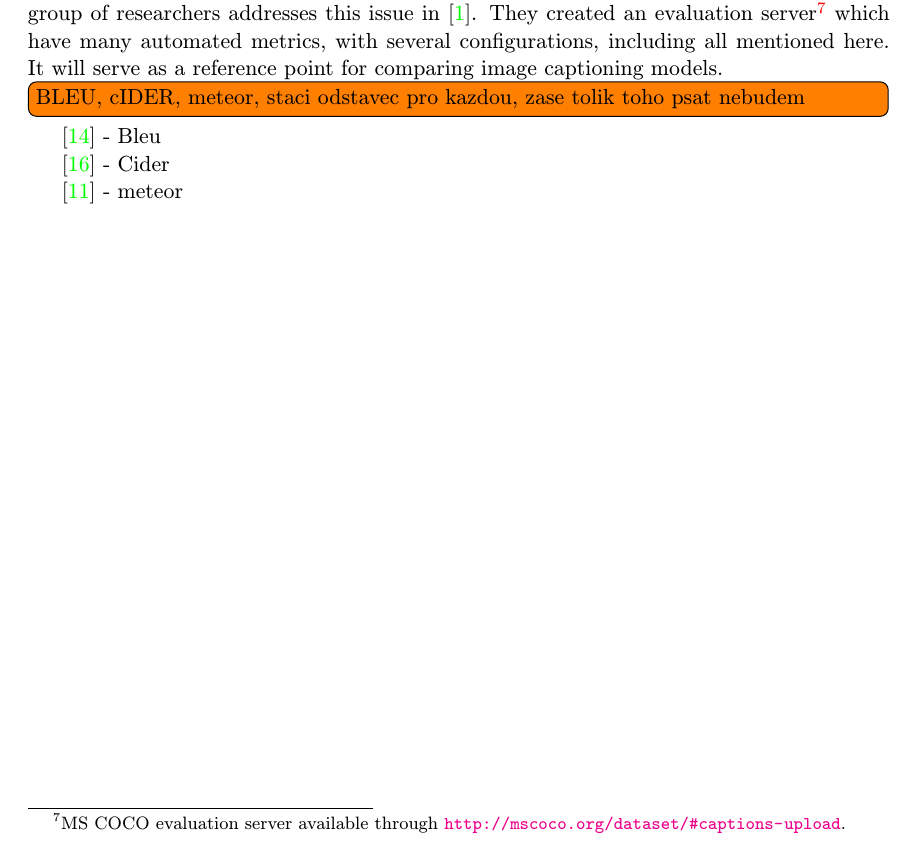
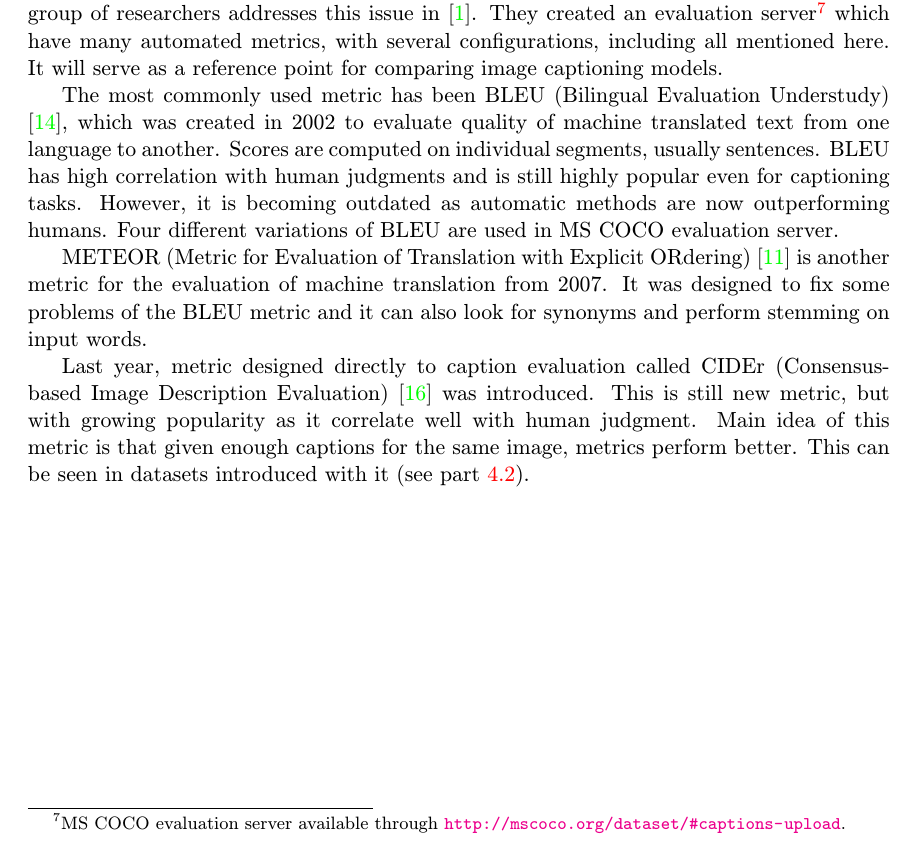
Before and after one commit to kvitajakub/MasterThesis, a LaTeX thesis (diplomka.tex, which reads obsah.tex): part of page 15 of 19, cut so that both start at the same text. Compiled offline with pdfLaTeX.

Commit message:
evaluation finished

```diff
--- a/obsah.tex
+++ b/obsah.tex
@@ -216,13 +216,11 @@ Recent progress in fields like machine translation, which are very similar to im
 
 Assuming that one has access to human generated captions, which is ground truth in our case, completely automated metrics exists. Even though all of them compute how alike are generated to human descriptions, different approaches are used. One metric can use several different settings with slight changes in the algorithm. This raises the question, how can we compare results of different works, despite using the \textquoteleft same\textquoteright \ evaluation method. Microsoft group of researchers addresses this issue in \cite{DBLP:journals/corr/ChenFLVGDZ15}. They created an evaluation server\footnote{MS COCO evaluation server available through \url{http://mscoco.org/dataset/\#captions-upload}.} which have many automated metrics, with several configurations, including all mentioned here. It will serve as a reference point for comparing image captioning models.
 
-	\todo[inline]{BLEU, cIDER, meteor, staci odstavec pro kazdou, zase tolik toho psat nebudem}
+The most commonly used metric has been BLEU (Bilingual Evaluation Understudy) \cite{Papineni:2002:BMA:1073083.1073135}, which was created in 2002 to evaluate quality of machine translated text from one language to another. Scores are computed on individual segments, usually sentences. BLEU has high correlation with human judgments and is still highly popular even for captioning tasks. However, it is becoming outdated as automatic methods are now outperforming humans. Four different variations of BLEU are used in MS COCO evaluation server.
 
-		\cite{Papineni:2002:BMA:1073083.1073135} - Bleu
+METEOR (Metric for Evaluation of Translation with Explicit ORdering) \cite{Lavie:2007:MAM:1626355.1626389} is another metric for the evaluation of machine translation from 2007. It was designed to fix some problems of the BLEU metric and it can also look for synonyms and perform stemming on input words.
 
-		\cite{Vedantam_2015_CVPR} - Cider
-
-		\cite{Lavie:2007:MAM:1626355.1626389} - meteor
+Last year, metric designed directly to caption evaluation called CIDEr (Consensus-based Image Description Evaluation) \cite{Vedantam_2015_CVPR} was introduced. This is still new metric, but with growing popularity as it correlate well with human judgment. Main idea of this metric is that given enough captions for the same image, metrics perform better. This can be seen in datasets introduced with it (see part \ref{sec:datasets}).
 
 \chapter{Model}
 \todo[inline, color=cyan!60]{Do semestralniho projektu nebo az na diplomku?}
```
Also changed, not shown: diplomka.pdf, obsah.tex (2 more changed lines).
